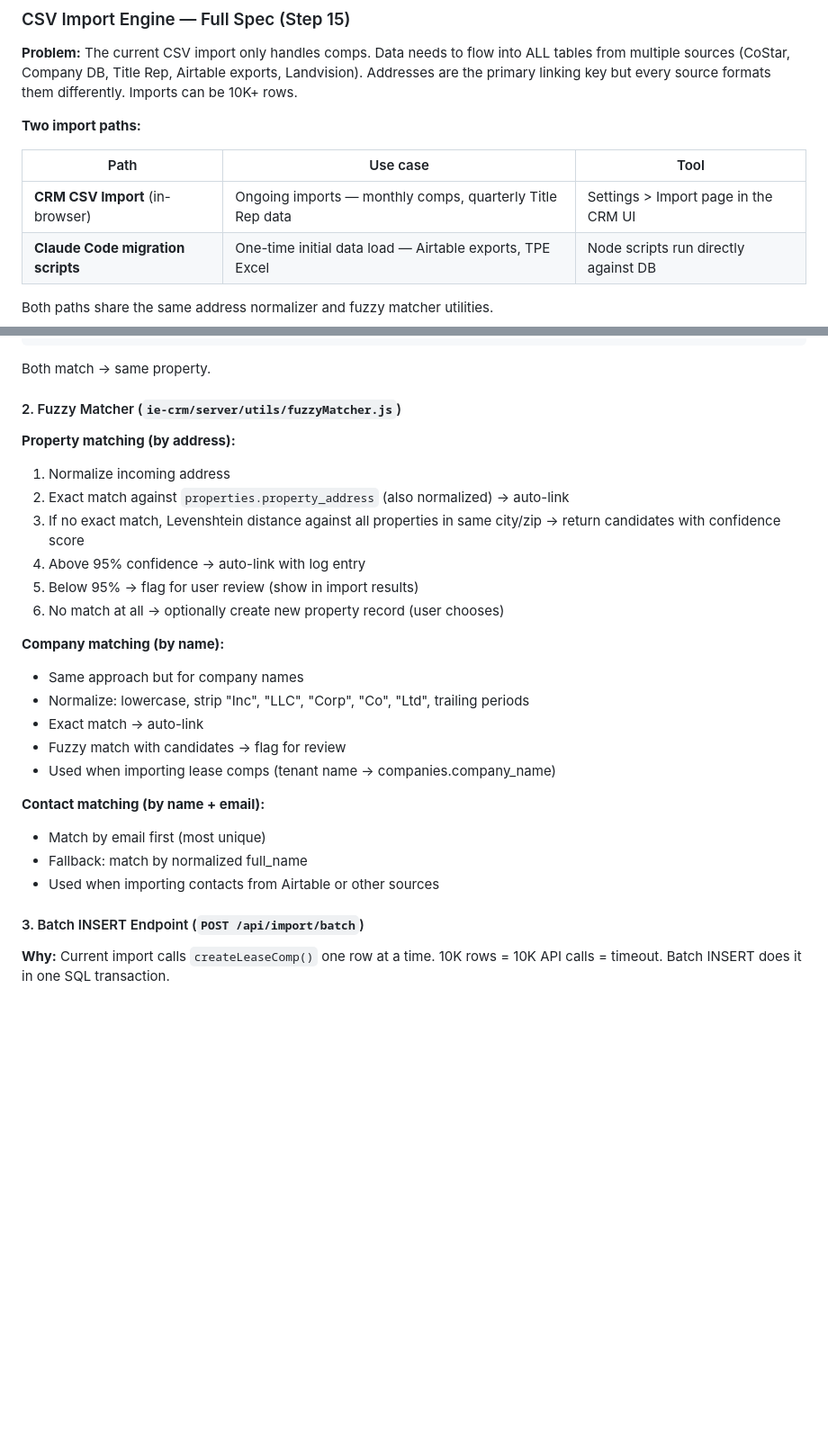
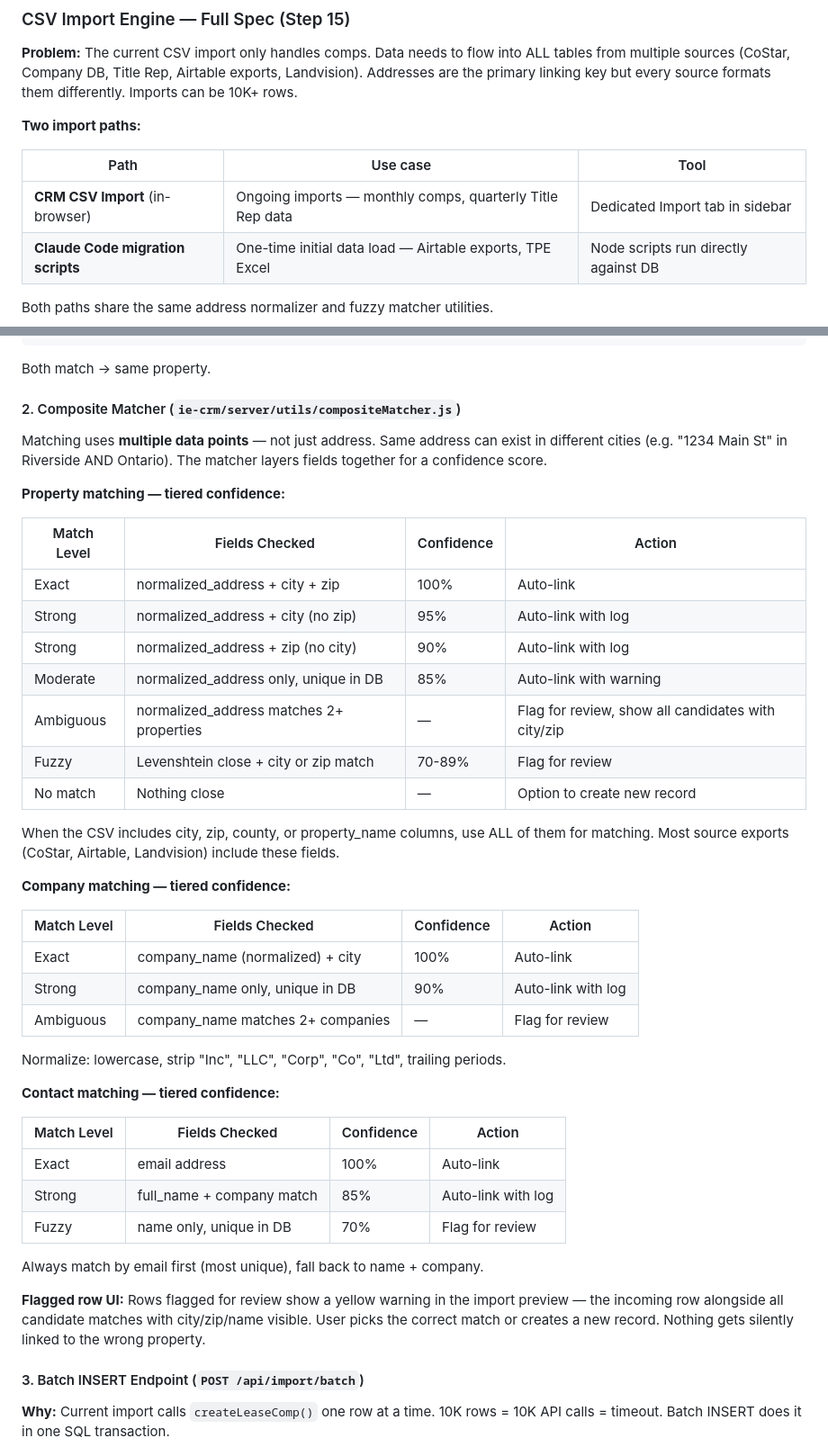
Before and after one commit to davidmudgejr-jpg/mudge-crm, a Markdown page: HANDOFF.md, 2 parts joined by grey strips. Shown at 90% size. Drawn GitHub-style; blank space fills up the shorter version.

```diff
--- a/HANDOFF.md
+++ b/HANDOFF.md
@@ -696,7 +696,7 @@ These differences should be handled in the deals formula VIEW using a `CASE` on
 
 | Path | Use case | Tool |
 |---|---|---|
-| **CRM CSV Import** (in-browser) | Ongoing imports — monthly comps, quarterly Title Rep data | Settings > Import page in the CRM UI |
+| **CRM CSV Import** (in-browser) | Ongoing imports — monthly comps, quarterly Title Rep data | Dedicated Import tab in sidebar |
 | **Claude Code migration scripts** | One-time initial data load — Airtable exports, TPE Excel | Node scripts run directly against DB |
 
 Both paths share the same address normalizer and fuzzy matcher utilities.
@@ -725,27 +725,45 @@ Output: { normalized: "1234 main st", unit: null, city: null, state: null, zip:
 
 Both match → same property.
 
-#### 2. Fuzzy Matcher (`ie-crm/server/utils/fuzzyMatcher.js`)
+#### 2. Composite Matcher (`ie-crm/server/utils/compositeMatcher.js`)
 
-**Property matching (by address):**
-1. Normalize incoming address
-2. Exact match against `properties.property_address` (also normalized) → auto-link
-3. If no exact match, Levenshtein distance against all properties in same city/zip → return candidates with confidence score
-4. Above 95% confidence → auto-link with log entry
-5. Below 95% → flag for user review (show in import results)
-6. No match at all → optionally create new property record (user chooses)
+Matching uses **multiple data points** — not just address. Same address can exist in different cities (e.g. "1234 Main St" in Riverside AND Ontario). The matcher layers fields together for a confidence score.
 
-**Company matching (by name):**
-- Same approach but for company names
-- Normalize: lowercase, strip "Inc", "LLC", "Corp", "Co", "Ltd", trailing periods
-- Exact match → auto-link
-- Fuzzy match with candidates → flag for review
-- Used when importing lease comps (tenant name → companies.company_name)
+**Property matching — tiered confidence:**
 
-**Contact matching (by name + email):**
-- Match by email first (most unique)
-- Fallback: match by normalized full_name
-- Used when importing contacts from Airtable or other sources
+| Match Level | Fields Checked | Confidence | Action |
+|---|---|---|---|
+| Exact | normalized_address + city + zip | 100% | Auto-link |
+| Strong | normalized_address + city (no zip) | 95% | Auto-link with log |
+| Strong | normalized_address + zip (no city) | 90% | Auto-link with log |
+| Moderate | normalized_address only, unique in DB | 85% | Auto-link with warning |
+| Ambiguous | normalized_address matches 2+ properties | — | Flag for review, show all candidates with city/zip |
+| Fuzzy | Levenshtein close + city or zip match | 70-89% | Flag for review |
+| No match | Nothing close | — | Option to create new record |
+
+When the CSV includes city, zip, county, or property_name columns, use ALL of them for matching. Most source exports (CoStar, Airtable, Landvision) include these fields.
+
+**Company matching — tiered confidence:**
+
+| Match Level | Fields Checked | Confidence | Action |
+|---|---|---|---|
+| Exact | company_name (normalized) + city | 100% | Auto-link |
+| Strong | company_name only, unique in DB | 90% | Auto-link with log |
+| Ambiguous | company_name matches 2+ companies | — | Flag for review |
+
+Normalize: lowercase, strip "Inc", "LLC", "Corp", "Co", "Ltd", trailing periods.
+
+**Contact matching — tiered confidence:**
+
+| Match Level | Fields Checked | Confidence | Action |
+|---|---|---|---|
+| Exact | email address | 100% | Auto-link |
+| Strong | full_name + company match | 85% | Auto-link with log |
+| Fuzzy | name only, unique in DB | 70% | Flag for review |
+
+Always match by email first (most unique), fall back to name + company.
+
+**Flagged row UI:** Rows flagged for review show a yellow warning in the import preview — the incoming row alongside all candidate matches with city/zip/name visible. User picks the correct match or creates a new record. Nothing gets silently linked to the wrong property.
 
 #### 3. Batch INSERT Endpoint (`POST /api/import/batch`)
 
```
Also changed, not shown: other parts of HANDOFF.md (+27 -7 lines), ie-crm/ROADMAP.md (+11 -6 lines).
